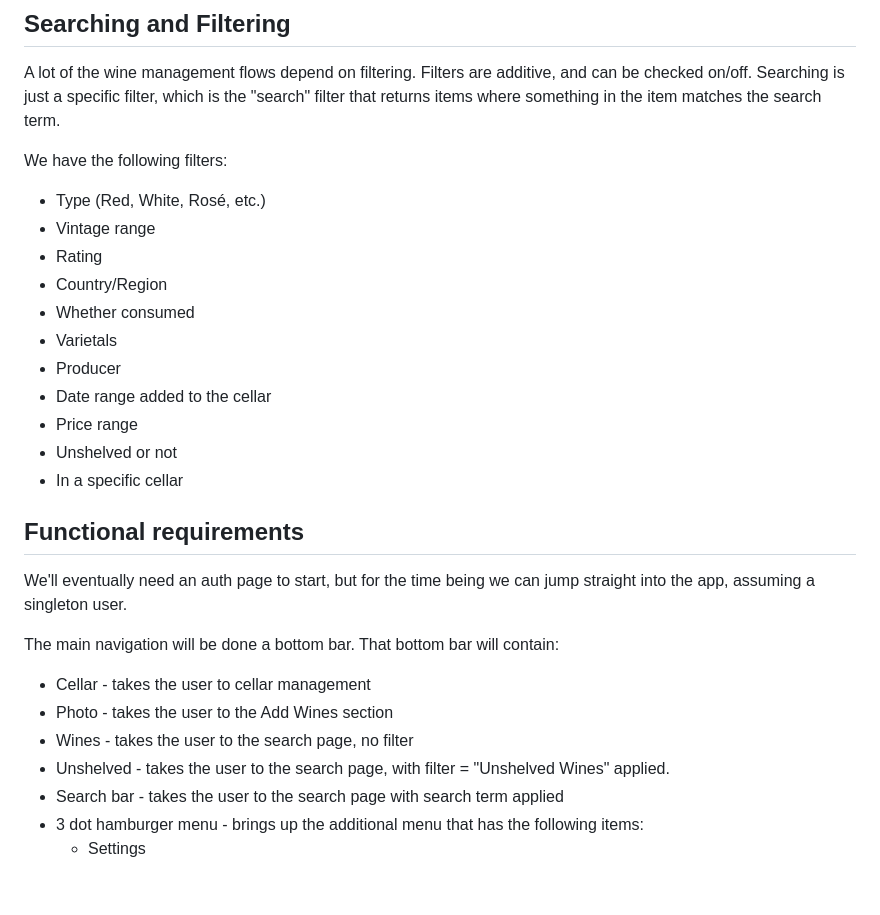
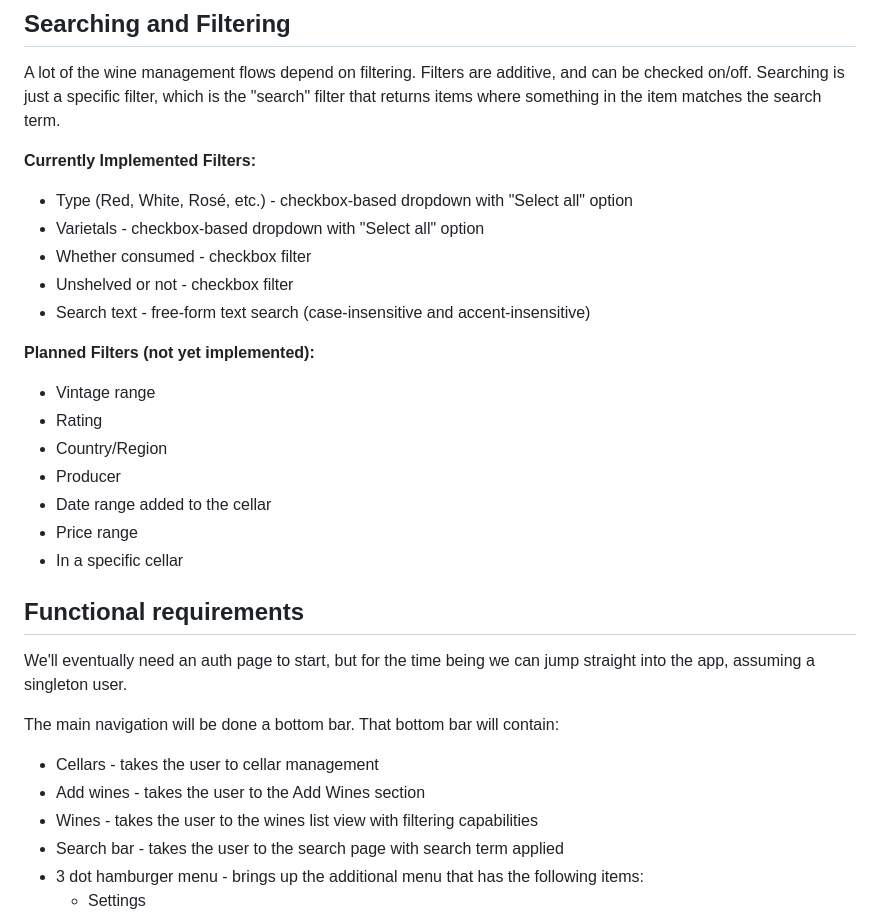
Before and after one commit to samng96/wineapp, a Markdown page: docs/client_requirements.md, the part around one of its changes. GitHub-like rendering; blank space fills up the shorter version.

```diff
--- a/docs/client_requirements.md
+++ b/docs/client_requirements.md
@@ -31,17 +31,20 @@ We'll also want a /data folder that stores local cached copies of the downloaded
 ## Searching and Filtering
 A lot of the wine management flows depend on filtering. Filters are additive, and can be checked on/off. Searching is just a specific filter, which is the "search" filter that returns items where something in the item matches the search term.
 
-We have the following filters:
-  - Type (Red, White, Rosé, etc.)
+**Currently Implemented Filters:**
+  - Type (Red, White, Rosé, etc.) - checkbox-based dropdown with "Select all" option
+  - Varietals - checkbox-based dropdown with "Select all" option
+  - Whether consumed - checkbox filter
+  - Unshelved or not - checkbox filter
+  - Search text - free-form text search (case-insensitive and accent-insensitive)
+
+**Planned Filters (not yet implemented):**
   - Vintage range
   - Rating
   - Country/Region
-  - Whether consumed
-  - Varietals
   - Producer
   - Date range added to the cellar
   - Price range
-  - Unshelved or not
   - In a specific cellar
 
 ## Functional requirements
@@ -49,10 +52,9 @@ We have the following filters:
 We'll eventually need an auth page to start, but for the time being we can jump straight into the app, assuming a singleton user.
 
 The main navigation will be done a bottom bar. That bottom bar will contain:
-- Cellar - takes the user to cellar management
-- Photo - takes the user to the Add Wines section
-- Wines - takes the user to the search page, no filter
-- Unshelved - takes the user to the search page, with filter = "Unshelved Wines" applied.
+- Cellars - takes the user to cellar management
+- Add wines - takes the user to the Add Wines section
+- Wines - takes the user to the wines list view with filtering capabilities
 - Search bar - takes the user to the search page with search term applied
 - 3 dot hamburger menu - brings up the additional menu that has the following items:
     - Settings
```
Also changed, not shown: other parts of docs/client_requirements.md (+70 -7 lines).
